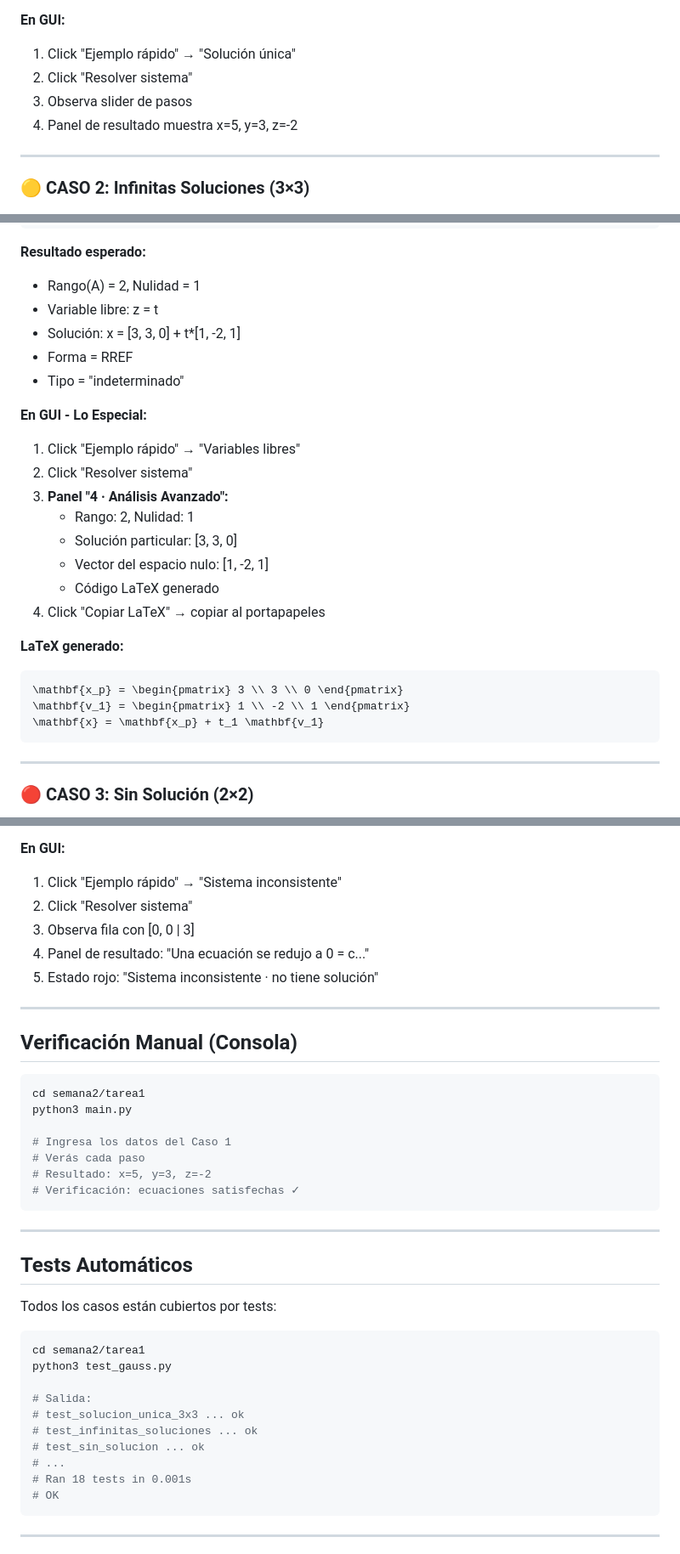
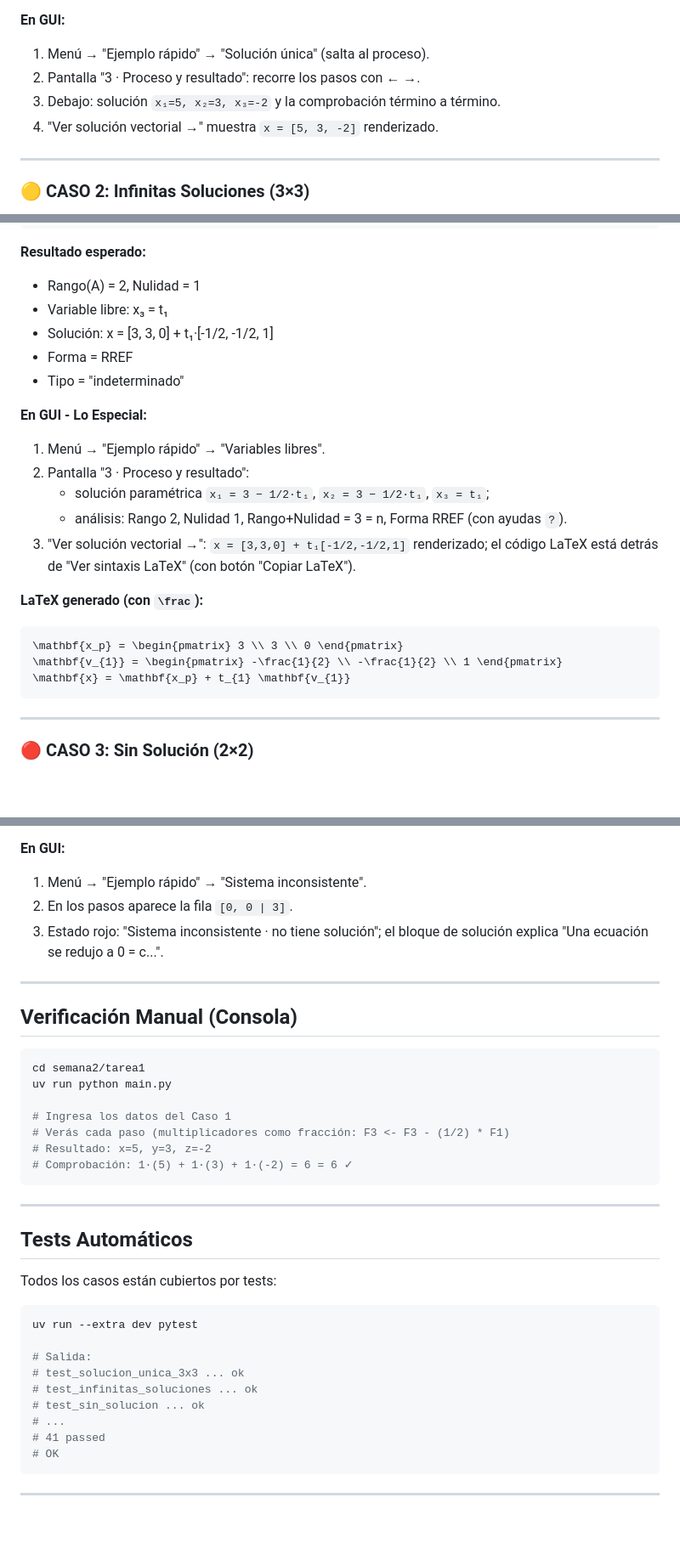
Before and after one commit to acr301/alg-lineal-I, a Markdown page: docs/CASOS_PRUEBA.md, 3 parts joined by grey strips. Shown at 85% size. GitHub-like rendering; blank space fills up the shorter version.

````diff
--- a/docs/CASOS_PRUEBA.md
+++ b/docs/CASOS_PRUEBA.md
@@ -28,10 +28,10 @@ E3: [2, 5, -1] | 27
 - Tipo = "determinado"
 
 **En GUI:**
-1. Click "Ejemplo rápido" → "Solución única"
-2. Click "Resolver sistema"
-3. Observa slider de pasos
-4. Panel de resultado muestra x=5, y=3, z=-2
+1. Menú → "Ejemplo rápido" → "Solución única" (salta al proceso).
+2. Pantalla "3 · Proceso y resultado": recorre los pasos con ← →.
+3. Debajo: solución `x₁=5, x₂=3, x₃=-2` y la comprobación término a término.
+4. "Ver solución vectorial →" muestra `x = [5, 3, -2]` renderizado.
 
 ---
 
@@ -54,26 +54,24 @@ E3: [1, -1, 0] | 0
 
 **Resultado esperado:**
 - Rango(A) = 2, Nulidad = 1
-- Variable libre: z = t
-- Solución: x = [3, 3, 0] + t*[1, -2, 1]
+- Variable libre: x₃ = t₁
+- Solución: x = [3, 3, 0] + t₁·[-1/2, -1/2, 1]
 - Forma = RREF
 - Tipo = "indeterminado"
 
 **En GUI - Lo Especial:**
-1. Click "Ejemplo rápido" → "Variables libres"
-2. Click "Resolver sistema"
-3. **Panel "4 · Análisis Avanzado":**
-   - Rango: 2, Nulidad: 1
-   - Solución particular: [3, 3, 0]
-   - Vector del espacio nulo: [1, -2, 1]
-   - Código LaTeX generado
-4. Click "Copiar LaTeX" → copiar al portapapeles
+1. Menú → "Ejemplo rápido" → "Variables libres".
+2. Pantalla "3 · Proceso y resultado":
+   - solución paramétrica `x₁ = 3 − 1/2·t₁`, `x₂ = 3 − 1/2·t₁`, `x₃ = t₁`;
+   - análisis: Rango 2, Nulidad 1, Rango+Nulidad = 3 = n, Forma RREF (con ayudas `?`).
+3. "Ver solución vectorial →": `x = [3,3,0] + t₁[-1/2,-1/2,1]` renderizado; el
+   código LaTeX está detrás de "Ver sintaxis LaTeX" (con botón "Copiar LaTeX").
 
-**LaTeX generado:**
+**LaTeX generado (con `\frac`):**
 ```latex
 \mathbf{x_p} = \begin{pmatrix} 3 \\ 3 \\ 0 \end{pmatrix}
-\mathbf{v_1} = \begin{pmatrix} 1 \\ -2 \\ 1 \end{pmatrix}
-\mathbf{x} = \mathbf{x_p} + t_1 \mathbf{v_1}
+\mathbf{v_{1}} = \begin{pmatrix} -\frac{1}{2} \\ -\frac{1}{2} \\ 1 \end{pmatrix}
+\mathbf{x} = \mathbf{x_p} + t_{1} \mathbf{v_{1}}
 ```
 
 ---
@@ -100,11 +98,10 @@ E2: [1, 1] | 5
 - Sin solución
 
 **En GUI:**
-1. Click "Ejemplo rápido" → "Sistema inconsistente"
-2. Click "Resolver sistema"
-3. Observa fila con [0, 0 | 3]
-4. Panel de resultado: "Una ecuación se redujo a 0 = c..."
-5. Estado rojo: "Sistema inconsistente · no tiene solución"
+1. Menú → "Ejemplo rápido" → "Sistema inconsistente".
+2. En los pasos aparece la fila `[0, 0 | 3]`.
+3. Estado rojo: "Sistema inconsistente · no tiene solución"; el bloque de solución
+   explica "Una ecuación se redujo a 0 = c...".
 
 ---
 
@@ -112,12 +109,12 @@ E2: [1, 1] | 5
 
 ```bash
 cd semana2/tarea1
-python3 main.py
+uv run python main.py
 
 # Ingresa los datos del Caso 1
-# Verás cada paso
+# Verás cada paso (multiplicadores como fracción: F3 <- F3 - (1/2) * F1)
 # Resultado: x=5, y=3, z=-2
-# Verificación: ecuaciones satisfechas ✓
+# Comprobación: 1·(5) + 1·(3) + 1·(-2) = 6 = 6 ✓
 ```
 
 ---
@@ -127,15 +124,14 @@ python3 main.py
 Todos los casos están cubiertos por tests:
 
 ```bash
-cd semana2/tarea1
-python3 test_gauss.py
+uv run --extra dev pytest
 
 # Salida:
 # test_solucion_unica_3x3 ... ok
 # test_infinitas_soluciones ... ok
 # test_sin_solucion ... ok
 # ...
-# Ran 18 tests in 0.001s
+# 41 passed
 # OK
 ```
 
````
Also changed, not shown: docs/ONBOARDING.md (+36 -33 lines), docs/PROYECTO.md (+21 -19 lines).
